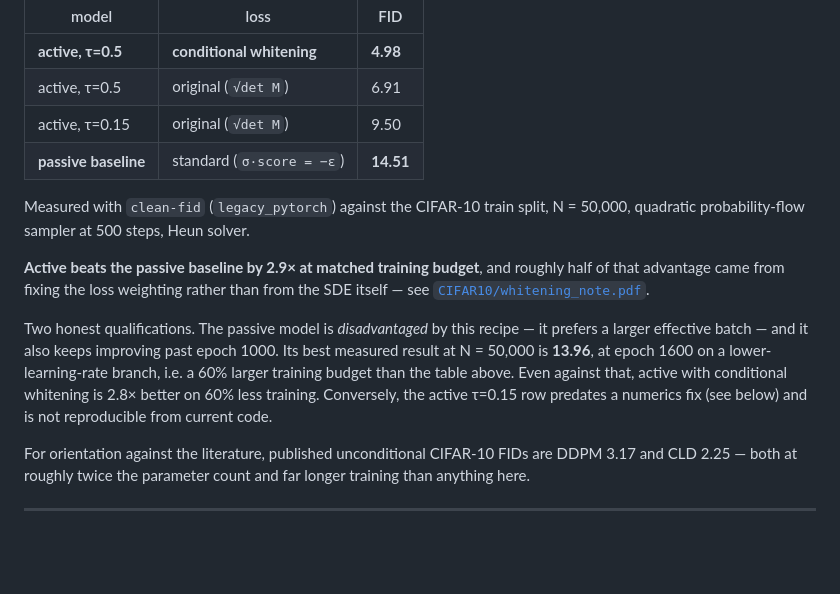
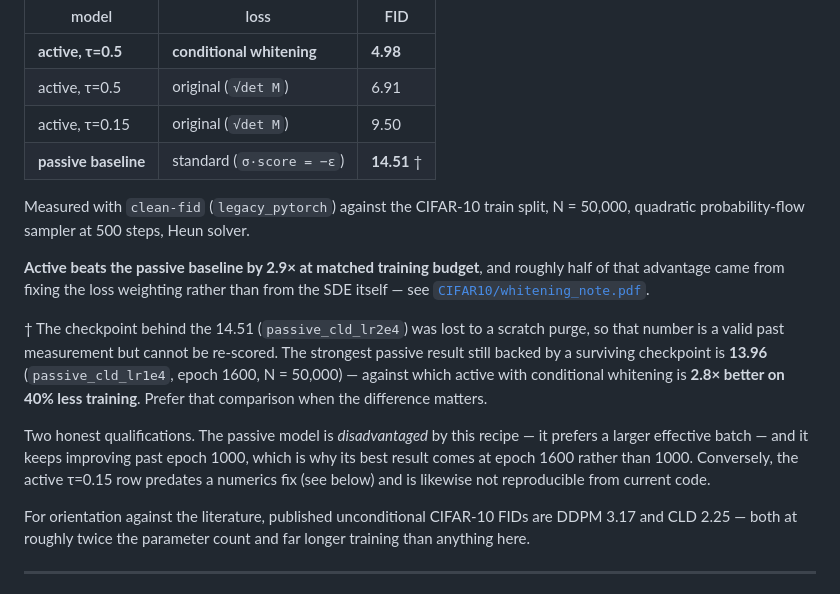
Before and after one commit to svaikunt/Activediffusion, a Markdown page: README.md, the part around the change. Rendered like a GitHub page; blank space fills up the shorter version.

Commit message:
README: flag that the 14.51 passive checkpoint no longer exists
passive_cld_lr2e4 was lost to a scratch purge, so 14.51 is a valid past
measurement but cannot be re-scored. Point readers at 13.96
(passive_cld_lr1e4, epoch 1600) instead, which still has a surviving
checkpoint and is the more conservative comparison.

Co-Authored-By: Claude Opus 5 (1M context) <noreply@anthropic.com>

```diff
--- a/README.md
+++ b/README.md
@@ -28,7 +28,7 @@ differ only in the SDE and, for the two τ=0.5 rows, only in the loss weighting.
 | **active, τ=0.5** | **conditional whitening** | **4.98** |
 | active, τ=0.5 | original (`√det M`) | 6.91 |
 | active, τ=0.15 | original (`√det M`) | 9.50 |
-| **passive baseline** | standard (`σ·score = −ε`) | **14.51** |
+| **passive baseline** | standard (`σ·score = −ε`) | **14.51** † |
 
 Measured with `clean-fid` (`legacy_pytorch`) against the CIFAR-10 train split,
 N = 50,000, quadratic probability-flow sampler at 500 steps, Heun solver.
@@ -37,12 +37,16 @@ N = 50,000, quadratic probability-flow sampler at 500 steps, Heun solver.
 of that advantage came from fixing the loss weighting rather than from the SDE itself —
 see [`CIFAR10/whitening_note.pdf`](CIFAR10/whitening_note.pdf).
 
+† The checkpoint behind the 14.51 (`passive_cld_lr2e4`) was lost to a scratch purge, so
+that number is a valid past measurement but cannot be re-scored. The strongest passive
+result still backed by a surviving checkpoint is **13.96** (`passive_cld_lr1e4`, epoch
+1600, N = 50,000) — against which active with conditional whitening is **2.8× better on
+40% less training**. Prefer that comparison when the difference matters.
+
 Two honest qualifications. The passive model is *disadvantaged* by this recipe — it prefers
-a larger effective batch — and it also keeps improving past epoch 1000. Its best measured
-result at N = 50,000 is **13.96**, at epoch 1600 on a lower-learning-rate branch, i.e. a
-60% larger training budget than the table above. Even against that, active with
-conditional whitening is 2.8× better on 60% less training. Conversely, the active τ=0.15
-row predates a numerics fix (see below) and is not reproducible from current code.
+a larger effective batch — and it keeps improving past epoch 1000, which is why its best
+result comes at epoch 1600 rather than 1000. Conversely, the active τ=0.15 row predates a
+numerics fix (see below) and is likewise not reproducible from current code.
 
 For orientation against the literature, published unconditional CIFAR-10 FIDs are DDPM
 3.17 and CLD 2.25 — both at roughly twice the parameter count and far longer training than
```
